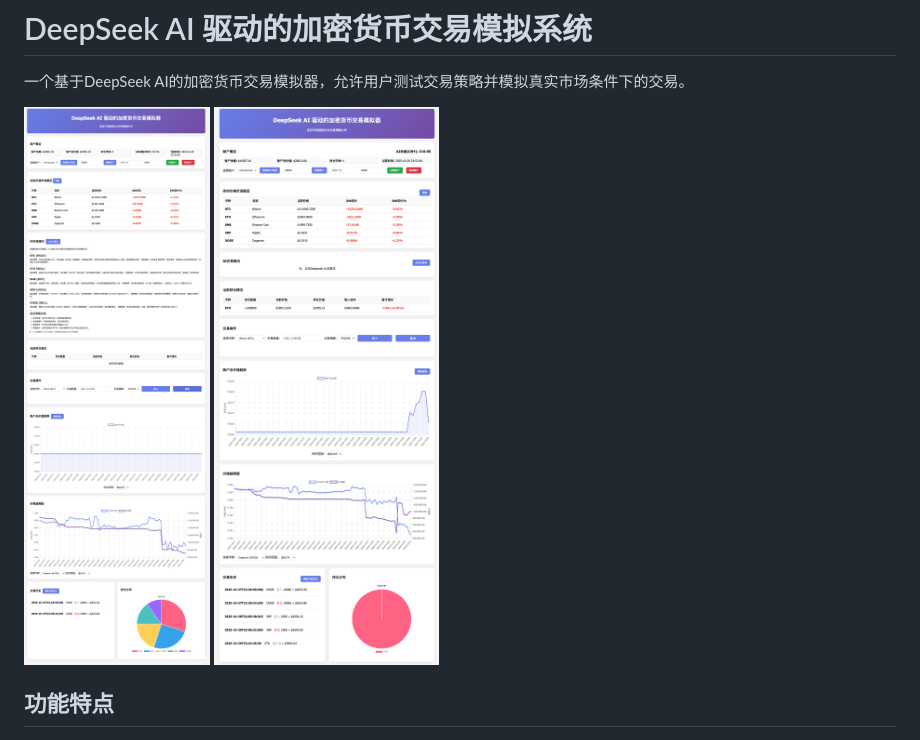
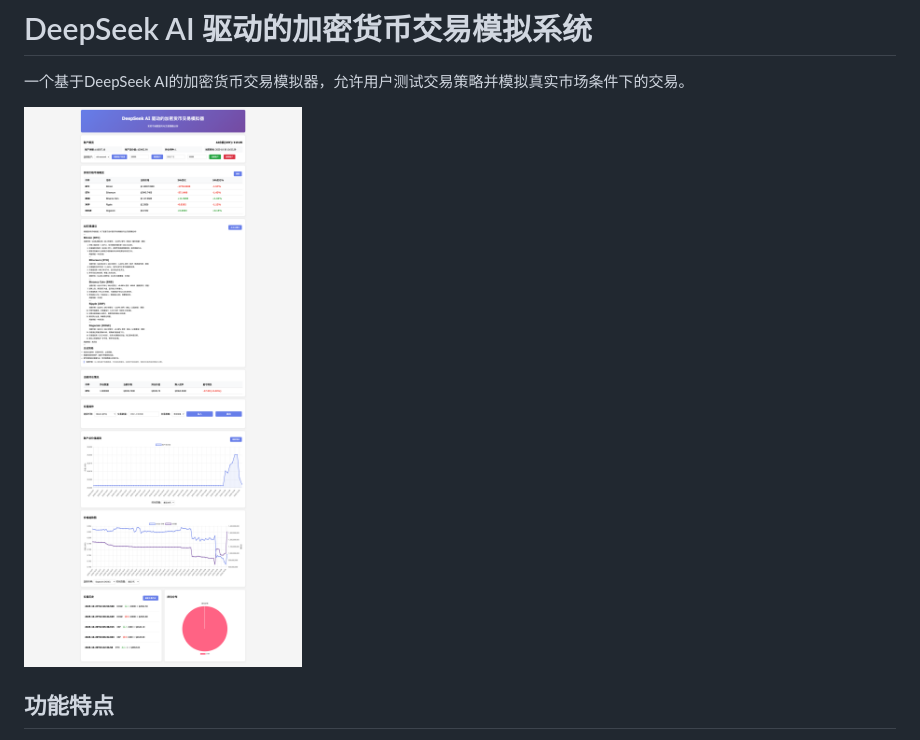
Before and after one commit to liulxiang/deepseek-ai-coin-trade, a Markdown page: README.md, the part around the change. GitHub-like rendering; pictures changed too: home.png.

Commit message:
更新界面

```diff
--- a/README.md
+++ b/README.md
@@ -3,7 +3,6 @@
 一个基于DeepSeek AI的加密货币交易模拟器，允许用户测试交易策略并模拟真实市场条件下的交易。
 
 ![系统界面](home.png)
-![系统界面](home2.png)
 ## 功能特点
 
 - 实时加密货币市场数据获取--------市场获取的币安的数据 国内可能访问不了 走代理可以的
```
